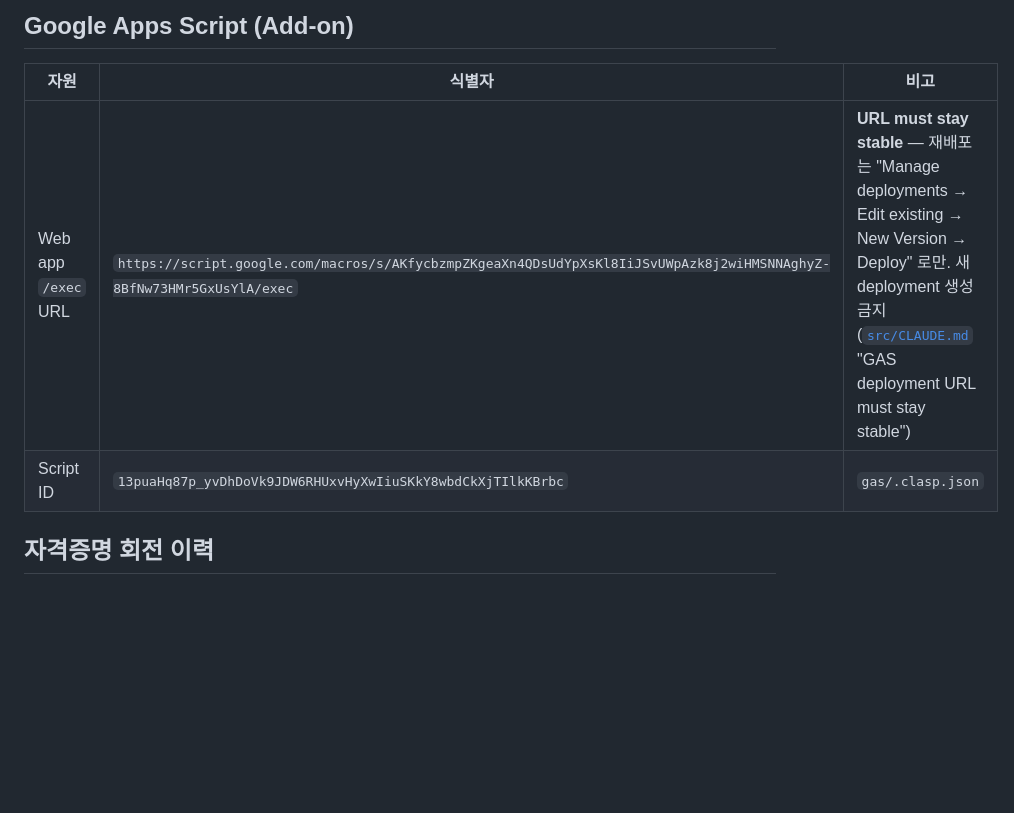
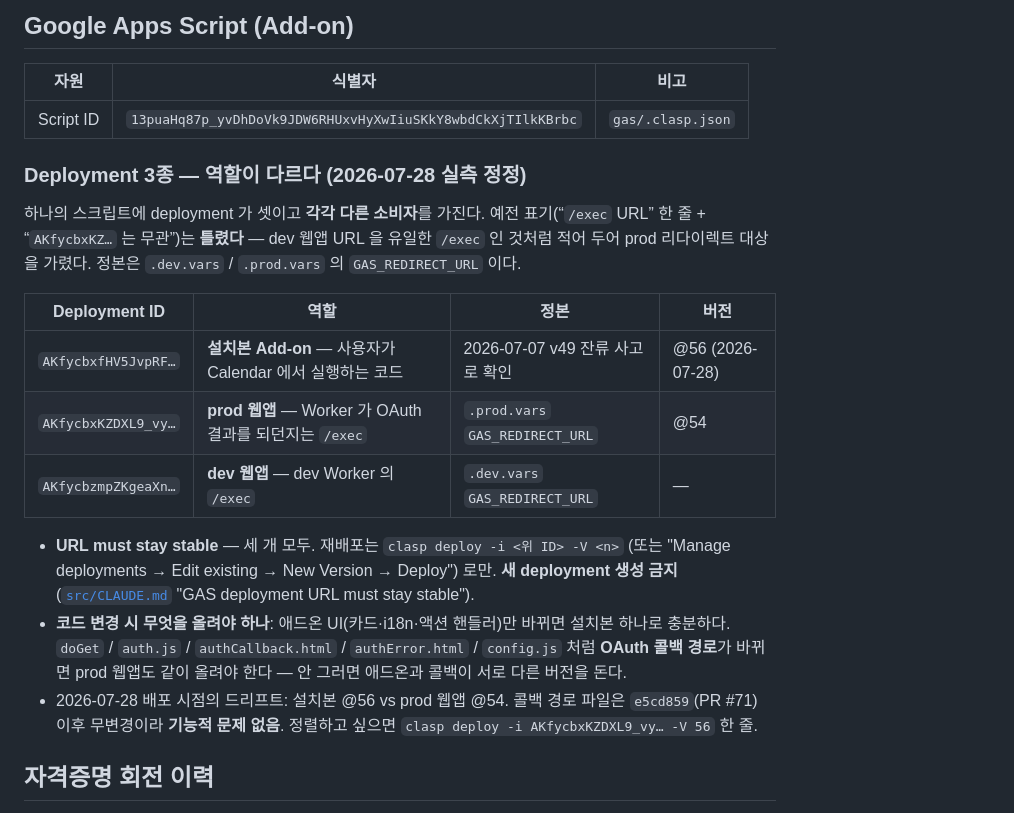
Before and after one commit to lim010111/autocolor-calendar, a Markdown page: docs/live-resources.md, the part around the change. GitHub-like rendering; blank space fills up the shorter version.

Commit message:
docs(live-resources): GAS deployment 3종 역할 매핑 정정
배포 창에서 `.prod.vars` 를 실측하다 문서가 틀린 것을 발견했다. 기존 표는
"Web app `/exec` URL" 한 줄에 `AKfycbzmpZKg…`(= **dev** 웹앱)을 적어 두어
prod 리다이렉트 대상을 가리고 있었다. 실제 매핑:

- `AKfycbxfHV5…` = 설치본 Add-on (2026-07-07 v49 잔류 사고로 확인)
- `AKfycbxKZDXL…` = prod 웹앱 `/exec` — `.prod.vars` GAS_REDIRECT_URL
- `AKfycbzmpZKg…` = dev 웹앱 `/exec` — `.dev.vars` GAS_REDIRECT_URL

정본은 vars 파일의 `GAS_REDIRECT_URL` 이다. 어느 deployment 를 올려야 하는지
판단 규칙도 같이 적었다 — 애드온 UI 만 바뀌면 설치본 하나, OAuth 콜백 경로
(`doGet`/auth.js/authCallback.html/authError.html/config.js)가 바뀌면 prod
웹앱도 함께.

2026-07-28 배포 현황(설치본 @56 vs prod 웹앱 @54)과 정렬 명령도 기록. 콜백
경로 파일은 `e5cd859`(PR #71) 이후 무변경이라 이 드리프트는 기능적으로 무해.

Co-Authored-By: Claude Opus 5 (1M context) <noreply@anthropic.com>
Claude-Session: https://claude.ai/code/session_01TxzfornuJQ63BE2Jk3LA94

```diff
--- a/docs/live-resources.md
+++ b/docs/live-resources.md
@@ -39,8 +39,31 @@
 
 | 자원 | 식별자 | 비고 |
 |---|---|---|
-| Web app `/exec` URL | `https://script.google.com/macros/s/AKfycbzmpZKgeaXn4QDsUdYpXsKl8IiJSvUWpAzk8j2wiHMSNNAghyZ-8BfNw73HMr5GxUsYlA/exec` | **URL must stay stable** — 재배포는 "Manage deployments → Edit existing → New Version → Deploy" 로만. 새 deployment 생성 금지 ([`src/CLAUDE.md`](../src/CLAUDE.md) "GAS deployment URL must stay stable") |
 | Script ID | `13puaHq87p_yvDhDoVk9JDW6RHUxvHyXwIiuSKkY8wbdCkXjTIlkKBrbc` | `gas/.clasp.json` |
+
+### Deployment 3종 — 역할이 다르다 (2026-07-28 실측 정정)
+
+하나의 스크립트에 deployment 가 셋이고 **각각 다른 소비자**를 가진다. 예전
+표기(“`/exec` URL” 한 줄 + “`AKfycbxKZ…` 는 무관”)는 **틀렸다** — dev 웹앱
+URL 을 유일한 `/exec` 인 것처럼 적어 두어 prod 리다이렉트 대상을 가렸다.
+정본은 `.dev.vars` / `.prod.vars` 의 `GAS_REDIRECT_URL` 이다.
+
+| Deployment ID | 역할 | 정본 | 버전 |
+|---|---|---|---|
+| `AKfycbxfHV5JvpRF…` | **설치본 Add-on** — 사용자가 Calendar 에서 실행하는 코드 | 2026-07-07 v49 잔류 사고로 확인 | @56 (2026-07-28) |
+| `AKfycbxKZDXL9_vy…` | **prod 웹앱** — Worker 가 OAuth 결과를 되던지는 `/exec` | `.prod.vars` `GAS_REDIRECT_URL` | @54 |
+| `AKfycbzmpZKgeaXn…` | **dev 웹앱** — dev Worker 의 `/exec` | `.dev.vars` `GAS_REDIRECT_URL` | — |
+
+- **URL must stay stable** — 세 개 모두. 재배포는 `clasp deploy -i <위 ID> -V <n>`
+  (또는 "Manage deployments → Edit existing → New Version → Deploy") 로만.
+  **새 deployment 생성 금지** ([`src/CLAUDE.md`](../src/CLAUDE.md) "GAS deployment URL must stay stable").
+- **코드 변경 시 무엇을 올려야 하나**: 애드온 UI(카드·i18n·액션 핸들러)만 바뀌면
+  설치본 하나로 충분하다. `doGet` / `auth.js` / `authCallback.html` /
+  `authError.html` / `config.js` 처럼 **OAuth 콜백 경로**가 바뀌면 prod 웹앱도
+  같이 올려야 한다 — 안 그러면 애드온과 콜백이 서로 다른 버전을 돈다.
+- 2026-07-28 배포 시점의 드리프트: 설치본 @56 vs prod 웹앱 @54. 콜백 경로
+  파일은 `e5cd859`(PR #71) 이후 무변경이라 **기능적 문제 없음**. 정렬하고
+  싶으면 `clasp deploy -i AKfycbxKZDXL9_vy… -V 56` 한 줄.
 
 ## 자격증명 회전 이력
 
```
